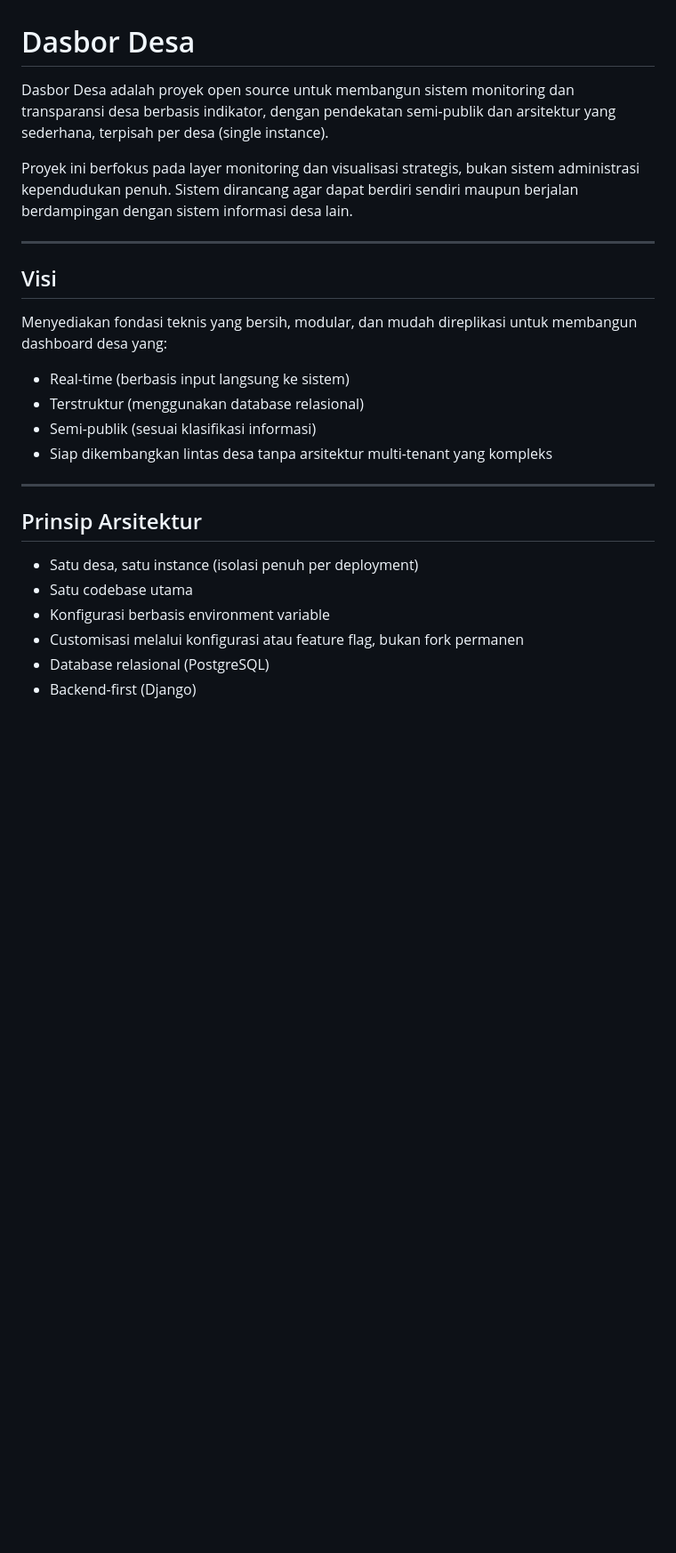
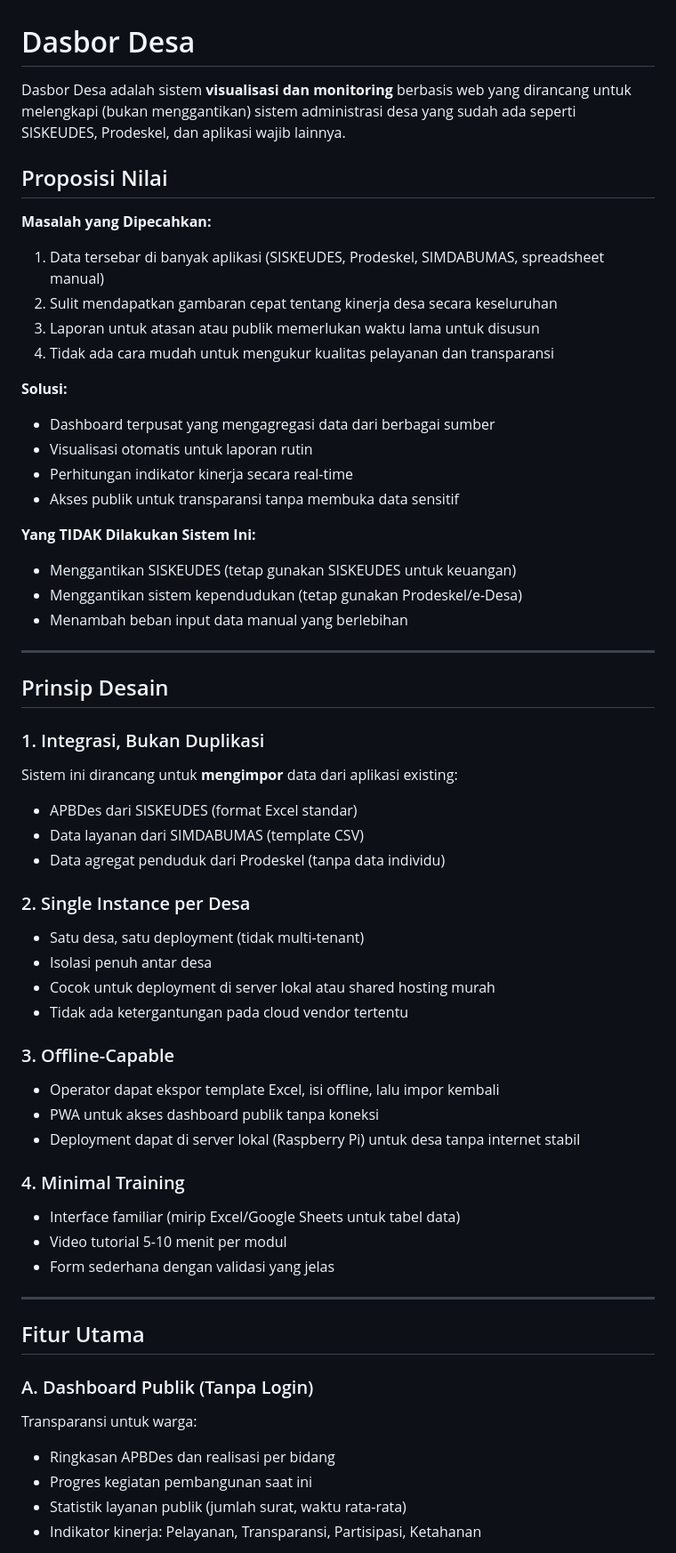
Before and after one commit to ekajogja/dasbor-desa, a Markdown page: README.md, the part around one of its changes. Shown at 89% size. Drawn GitHub-style; blank space fills up the shorter version.

```diff
--- a/README.md
+++ b/README.md
@@ -1,28 +1,60 @@
 # Dasbor Desa
 
-Dasbor Desa adalah proyek open source untuk membangun sistem monitoring dan transparansi desa berbasis indikator, dengan pendekatan semi-publik dan arsitektur yang sederhana, terpisah per desa (single instance).
+Dasbor Desa adalah sistem **visualisasi dan monitoring** berbasis web yang dirancang untuk melengkapi (bukan menggantikan) sistem administrasi desa yang sudah ada seperti SISKEUDES, Prodeskel, dan aplikasi wajib lainnya.
 
-Proyek ini berfokus pada layer monitoring dan visualisasi strategis, bukan sistem administrasi kependudukan penuh. Sistem dirancang agar dapat berdiri sendiri maupun berjalan berdampingan dengan sistem informasi desa lain.
+## Proposisi Nilai
+
+**Masalah yang Dipecahkan:**
+1. Data tersebar di banyak aplikasi (SISKEUDES, Prodeskel, SIMDABUMAS, spreadsheet manual)
+2. Sulit mendapatkan gambaran cepat tentang kinerja desa secara keseluruhan
+3. Laporan untuk atasan atau publik memerlukan waktu lama untuk disusun
+4. Tidak ada cara mudah untuk mengukur kualitas pelayanan dan transparansi
+
+**Solusi:**
+- Dashboard terpusat yang mengagregasi data dari berbagai sumber
+- Visualisasi otomatis untuk laporan rutin
+- Perhitungan indikator kinerja secara real-time
+- Akses publik untuk transparansi tanpa membuka data sensitif
+
+**Yang TIDAK Dilakukan Sistem Ini:**
+- Menggantikan SISKEUDES (tetap gunakan SISKEUDES untuk keuangan)
+- Menggantikan sistem kependudukan (tetap gunakan Prodeskel/e-Desa)
+- Menambah beban input data manual yang berlebihan
 
 ---
 
-## Visi
+## Prinsip Desain
 
-Menyediakan fondasi teknis yang bersih, modular, dan mudah direplikasi untuk membangun dashboard desa yang:
+### 1. Integrasi, Bukan Duplikasi
+Sistem ini dirancang untuk **mengimpor** data dari aplikasi existing:
+- APBDes dari SISKEUDES (format Excel standar)
+- Data layanan dari SIMDABUMAS (template CSV)
+- Data agregat penduduk dari Prodeskel (tanpa data individu)
 
-* Real-time (berbasis input langsung ke sistem)
-* Terstruktur (menggunakan database relasional)
-* Semi-publik (sesuai klasifikasi informasi)
-* Siap dikembangkan lintas desa tanpa arsitektur multi-tenant yang kompleks
+### 2. Single Instance per Desa
+- Satu desa, satu deployment (tidak multi-tenant)
+- Isolasi penuh antar desa
+- Cocok untuk deployment di server lokal atau shared hosting murah
+- Tidak ada ketergantungan pada cloud vendor tertentu
+
+### 3. Offline-Capable
+- Operator dapat ekspor template Excel, isi offline, lalu impor kembali
+- PWA untuk akses dashboard publik tanpa koneksi
+- Deployment dapat di server lokal (Raspberry Pi) untuk desa tanpa internet stabil
+
+### 4. Minimal Training
+- Interface familiar (mirip Excel/Google Sheets untuk tabel data)
+- Video tutorial 5-10 menit per modul
+- Form sederhana dengan validasi yang jelas
 
 ---
 
-## Prinsip Arsitektur
+## Fitur Utama
 
-* Satu desa, satu instance (isolasi penuh per deployment)
-* Satu codebase utama
-* Konfigurasi berbasis environment variable
-* Customisasi melalui konfigurasi atau feature flag, bukan fork permanen
-* Database relasional (PostgreSQL)
-* Backend-first (Django)
+### A. Dashboard Publik (Tanpa Login)
+Transparansi untuk warga:
+- Ringkasan APBDes dan realisasi per bidang
+- Progres kegiatan pembangunan saat ini
+- Statistik layanan publik (jumlah surat, waktu rata-rata)
+- Indikator kinerja: Pelayanan, Transparansi, Partisipasi, Ketahanan
 
```
Also changed, not shown: other parts of README.md (+253 -245 lines).
